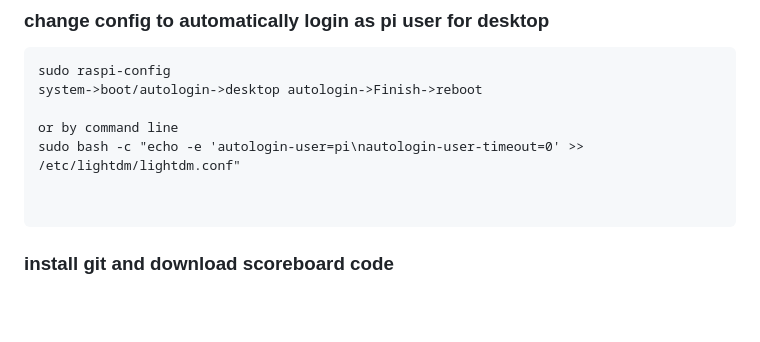
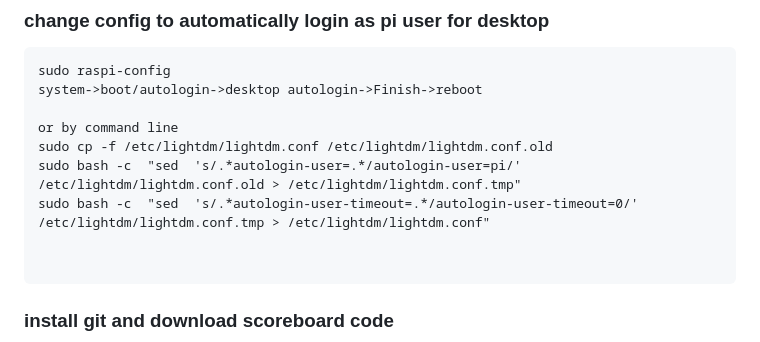
Before and after one commit to roocell/scoreboard, a Markdown page: README.md, the part around the change. Drawn GitHub-style; blank space fills up the shorter version.

Commit message:
install run-through #2

````diff
--- a/README.md
+++ b/README.md
@@ -49,7 +49,9 @@ sudo raspi-config
 system->boot/autologin->desktop autologin->Finish->reboot
 
 or by command line
-sudo bash -c "echo -e 'autologin-user=pi\nautologin-user-timeout=0' >> /etc/lightdm/lightdm.conf"
+sudo cp -f /etc/lightdm/lightdm.conf /etc/lightdm/lightdm.conf.old
+sudo bash -c  "sed  's/.*autologin-user=.*/autologin-user=pi/' /etc/lightdm/lightdm.conf.old > /etc/lightdm/lightdm.conf.tmp"
+sudo bash -c  "sed  's/.*autologin-user-timeout=.*/autologin-user-timeout=0/' /etc/lightdm/lightdm.conf.tmp > /etc/lightdm/lightdm.conf"
 
 
 ```
````
